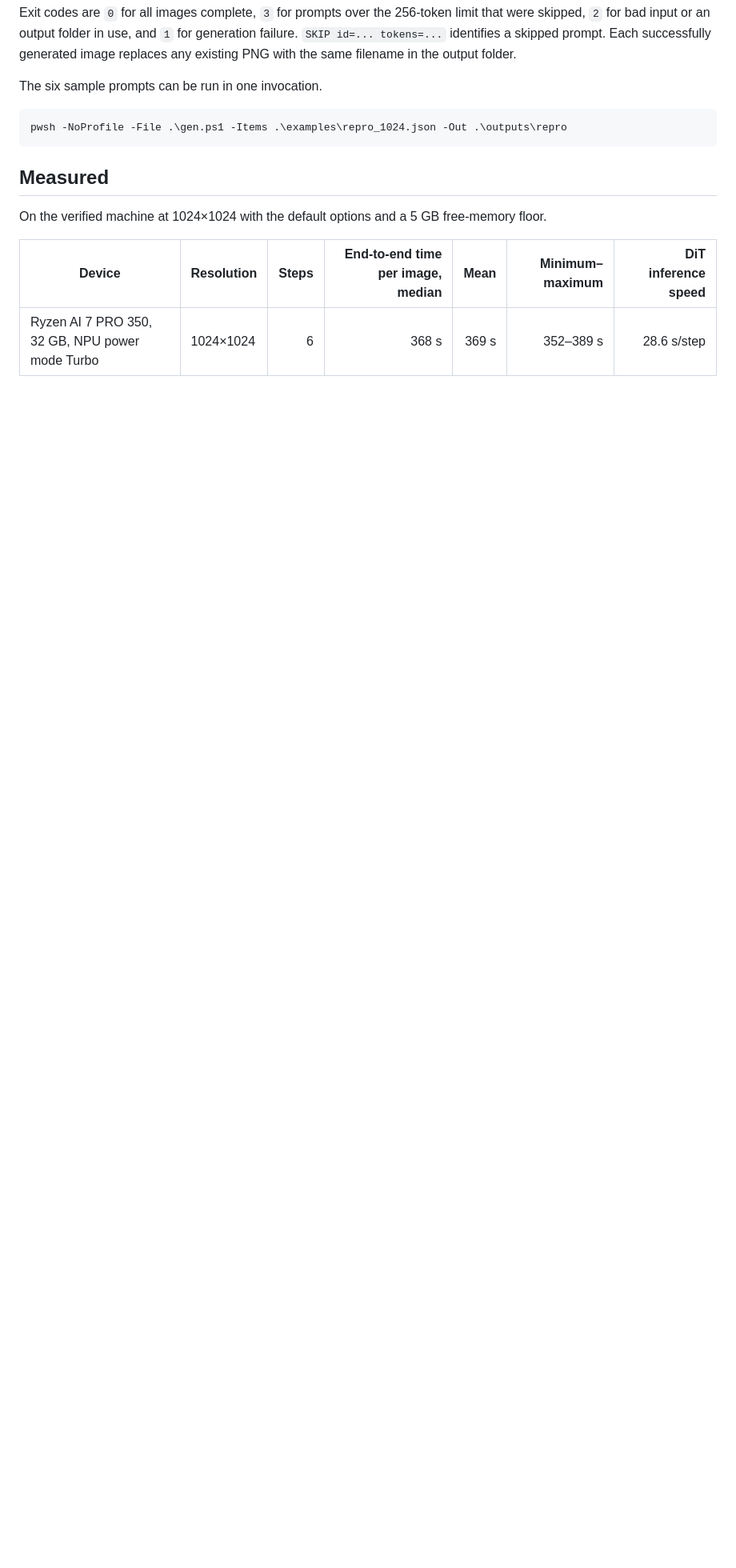
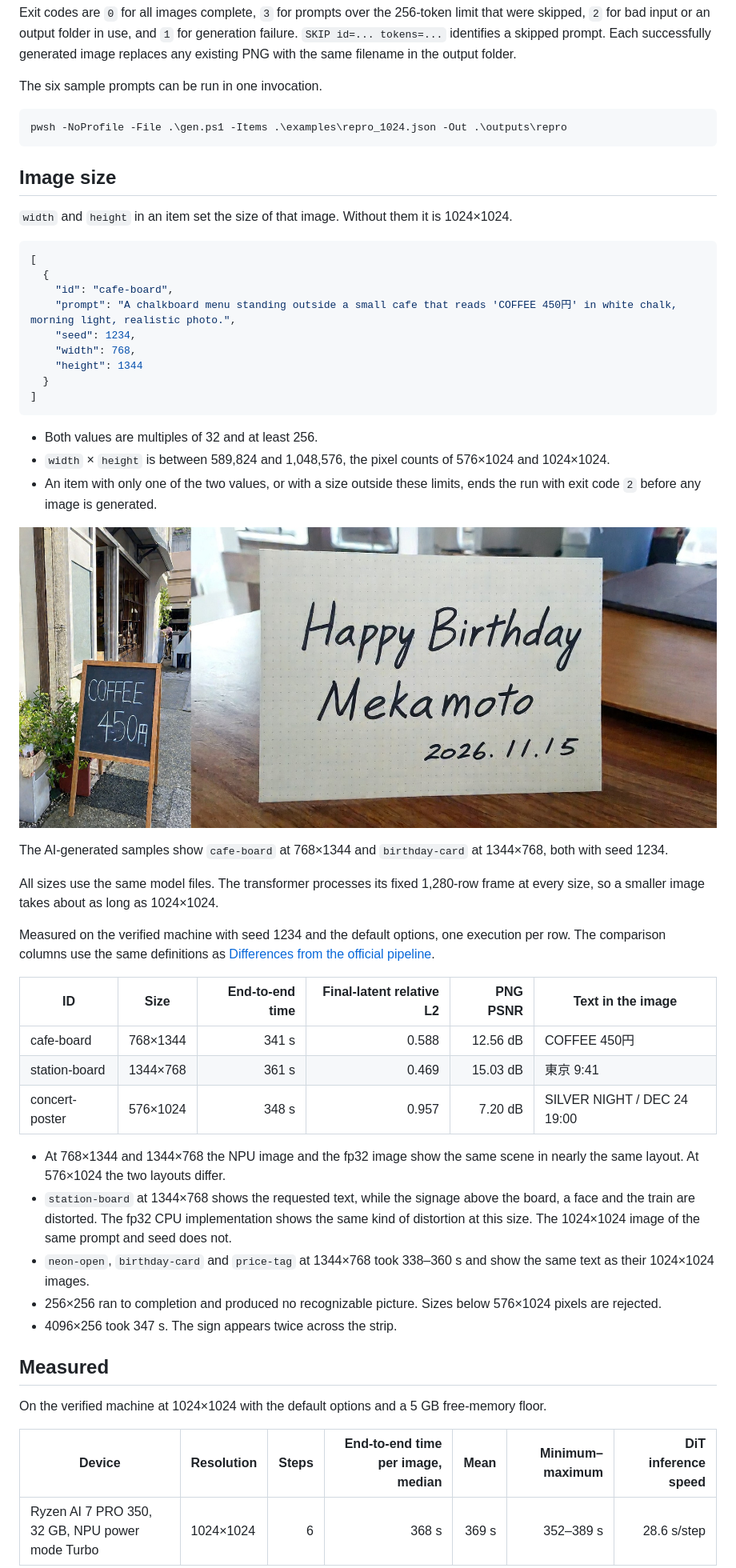
Before and after one commit to tomhda/minimax-h3-image-ryzen-ai-npu, a Markdown page: README.md, the part around one of its changes. Shown at 80% size. Rendered like a GitHub page; pictures changed too: docs/images/sizes.jpg (added); blank space fills up the shorter version.

````diff
--- a/README.md
+++ b/README.md
@@ -106,6 +106,46 @@ The six sample prompts can be run in one invocation.
 pwsh -NoProfile -File .\gen.ps1 -Items .\examples\repro_1024.json -Out .\outputs\repro
 ```
 
+## Image size
+
+`width` and `height` in an item set the size of that image. Without them it is 1024×1024.
+
+```json
+[
+  {
+    "id": "cafe-board",
+    "prompt": "A chalkboard menu standing outside a small cafe that reads 'COFFEE 450円' in white chalk, morning light, realistic photo.",
+    "seed": 1234,
+    "width": 768,
+    "height": 1344
+  }
+]
+```
+
+- Both values are multiples of 32 and at least 256.
+- `width` × `height` is between 589,824 and 1,048,576, the pixel counts of 576×1024 and 1024×1024.
+- An item with only one of the two values, or with a size outside these limits, ends the run with exit code `2` before any image is generated.
+
+![Two AI-generated images: a portrait cafe board and a landscape birthday card](docs/images/sizes.jpg)
+
+The AI-generated samples show `cafe-board` at 768×1344 and `birthday-card` at 1344×768, both with seed 1234.
+
+All sizes use the same model files. The transformer processes its fixed 1,280-row frame at every size, so a smaller image takes about as long as 1024×1024.
+
+Measured on the verified machine with seed 1234 and the default options, one execution per row. The comparison columns use the same definitions as [Differences from the official pipeline](#differences-from-the-official-pipeline).
+
+| ID | Size | End-to-end time | Final-latent relative L2 | PNG PSNR | Text in the image |
+|---|---|---:|---:|---:|---|
+| cafe-board | 768×1344 | 341 s | 0.588 | 12.56 dB | COFFEE 450円 |
+| station-board | 1344×768 | 361 s | 0.469 | 15.03 dB | 東京 9:41 |
+| concert-poster | 576×1024 | 348 s | 0.957 | 7.20 dB | SILVER NIGHT / DEC 24 19:00 |
+
+- At 768×1344 and 1344×768 the NPU image and the fp32 image show the same scene in nearly the same layout. At 576×1024 the two layouts differ.
+- `station-board` at 1344×768 shows the requested text, while the signage above the board, a face and the train are distorted. The fp32 CPU implementation shows the same kind of distortion at this size. The 1024×1024 image of the same prompt and seed does not.
+- `neon-open`, `birthday-card` and `price-tag` at 1344×768 took 338–360 s and show the same text as their 1024×1024 images.
+- 256×256 ran to completion and produced no recognizable picture. Sizes below 576×1024 pixels are rejected.
+- 4096×256 took 347 s. The sign appears twice across the strip.
+
 ## Measured
 
 On the verified machine at 1024×1024 with the default options and a 5 GB free-memory floor.
````
Also changed, not shown: other parts of README.md (+2 -2 lines), docs/how-it-works.md (+6 -0 lines), 7 other files.
